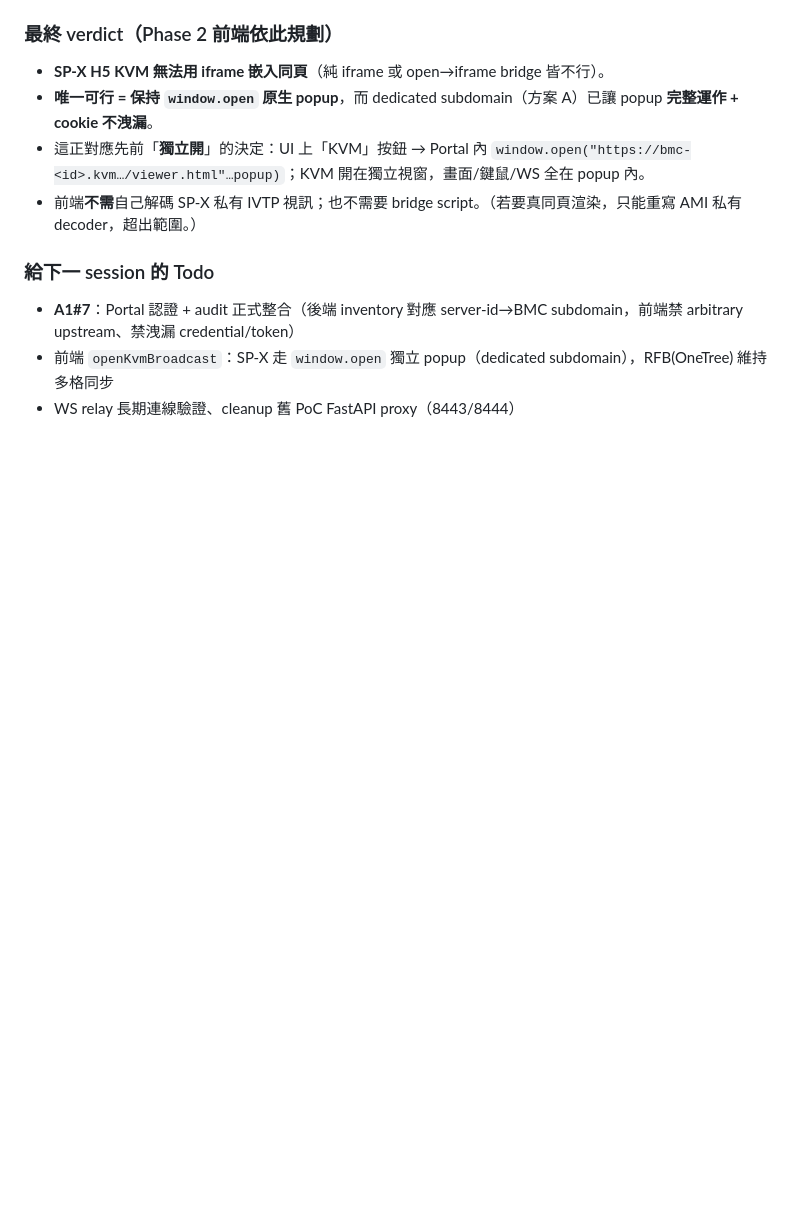
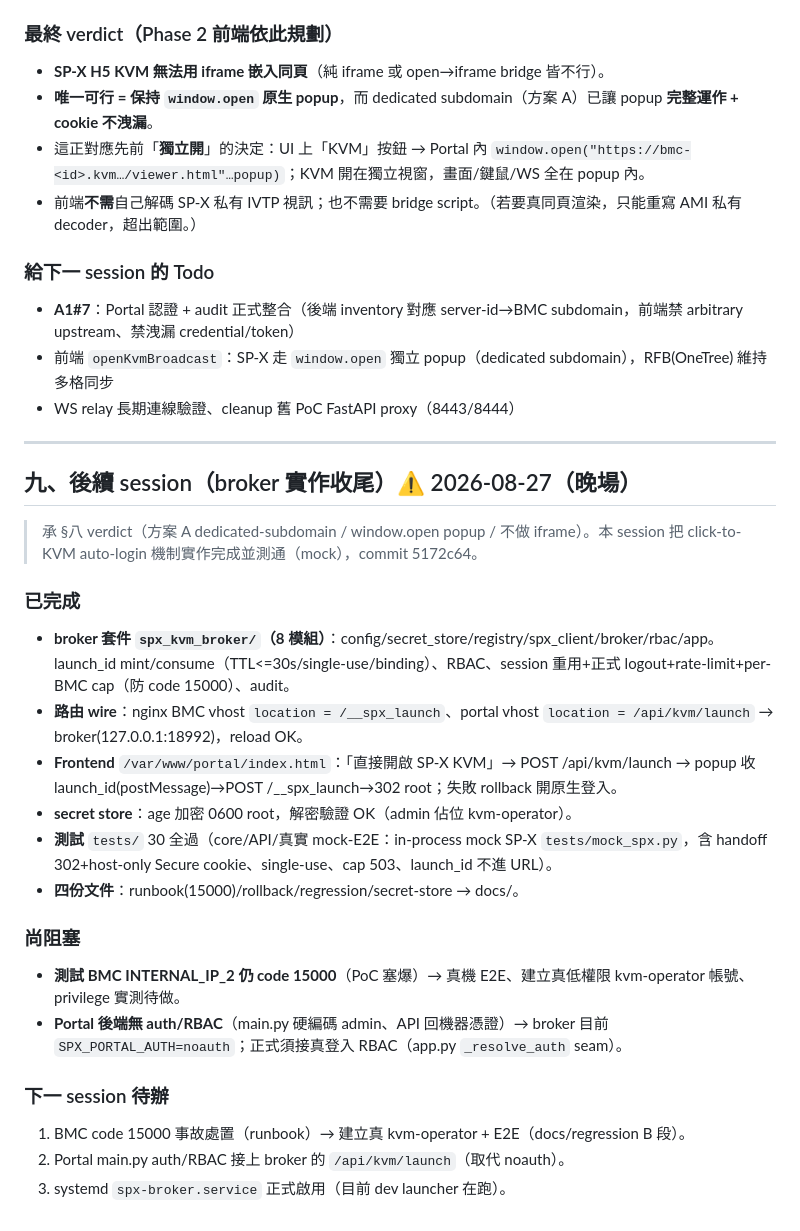
Before and after one commit to wistroneq3300/pa-server-manager, a Markdown page: PROGRESS_SESSION_20260827.md, the part around the change. Rendered like a GitHub page; blank space fills up the shorter version.

```diff
--- a/PROGRESS_SESSION_20260827.md
+++ b/PROGRESS_SESSION_20260827.md
@@ -124,3 +124,27 @@ host_b（MegaRAC SP-X, INTERNAL_IP_2）：
 - **A1#7**：Portal 認證 + audit 正式整合（後端 inventory 對應 server-id→BMC subdomain，前端禁 arbitrary upstream、禁洩漏 credential/token）
 - 前端 `openKvmBroadcast`：SP-X 走 `window.open` 獨立 popup（dedicated subdomain），RFB(OneTree) 維持多格同步
 - WS relay 長期連線驗證、cleanup 舊 PoC FastAPI proxy（8443/8444）
+
+
+---
+
+## 九、後續 session（broker 實作收尾）⚠️ 2026-08-27（晚場）
+
+> 承 §八 verdict（方案 A dedicated-subdomain / window.open popup / 不做 iframe）。本 session 把 click-to-KVM auto-login 機制實作完成並測通（mock），commit 5172c64。
+
+### 已完成
+- **broker 套件 `spx_kvm_broker/`（8 模組）**：config/secret_store/registry/spx_client/broker/rbac/app。launch_id mint/consume（TTL<=30s/single-use/binding）、RBAC、session 重用+正式 logout+rate-limit+per-BMC cap（防 code 15000）、audit。
+- **路由 wire**：nginx BMC vhost `location = /__spx_launch`、portal vhost `location = /api/kvm/launch` → broker(127.0.0.1:18992)，reload OK。
+- **Frontend** `/var/www/portal/index.html`：「直接開啟 SP-X KVM」→ POST /api/kvm/launch → popup 收 launch_id(postMessage)→POST /__spx_launch→302 root；失敗 rollback 開原生登入。
+- **secret store**：age 加密 0600 root，解密驗證 OK（admin 佔位 kvm-operator）。
+- **測試** `tests/` 30 全過（core/API/真實 mock-E2E：in-process mock SP-X `tests/mock_spx.py`，含 handoff 302+host-only Secure cookie、single-use、cap 503、launch_id 不進 URL）。
+- **四份文件**：runbook(15000)/rollback/regression/secret-store → docs/。
+
+### 尚阻塞
+- **測試 BMC INTERNAL_IP_2 仍 code 15000**（PoC 塞爆）→ 真機 E2E、建立真低權限 kvm-operator 帳號、privilege 實測待做。
+- **Portal 後端無 auth/RBAC**（main.py 硬編碼 admin、API 回機器憑證）→ broker 目前 `SPX_PORTAL_AUTH=noauth`；正式須接真登入 RBAC（app.py `_resolve_auth` seam）。
+
+### 下一 session 待辦
+1. BMC code 15000 事故處置（runbook）→ 建立真 kvm-operator + E2E（docs/regression B 段）。
+2. Portal main.py auth/RBAC 接上 broker 的 `/api/kvm/launch`（取代 noauth）。
+3. systemd `spx-broker.service` 正式啟用（目前 dev launcher 在跑）。
```
Also changed, not shown: AGENTS.md (+41 -0 lines).
